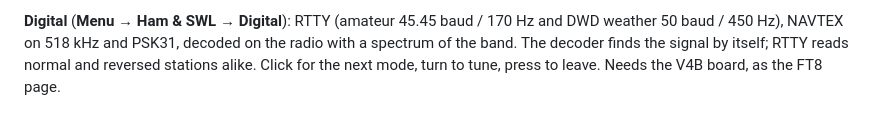
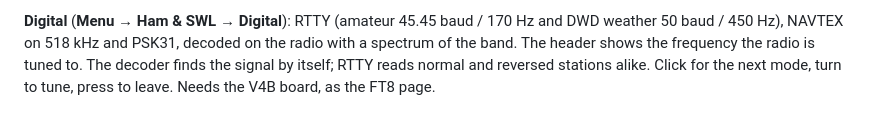
Before and after one commit to ep3mhb/resonik-ats-mini, a Markdown page: changelog/+digital-modes.added.md, the part around the change. Drawn GitHub-style.

Commit message:
Digital page: the header shows the frequency the radio is tuned to; speed and shift in the spectrum's corner

```diff
--- a/changelog/+digital-modes.added.md
+++ b/changelog/+digital-modes.added.md
@@ -1 +1 @@
-**Digital** (**Menu → Ham & SWL → Digital**): RTTY (amateur 45.45 baud / 170 Hz and DWD weather 50 baud / 450 Hz), NAVTEX on 518 kHz and PSK31, decoded on the radio with a spectrum of the band. The decoder finds the signal by itself; RTTY reads normal and reversed stations alike. Click for the next mode, turn to tune, press to leave. Needs the V4B board, as the FT8 page.
+**Digital** (**Menu → Ham & SWL → Digital**): RTTY (amateur 45.45 baud / 170 Hz and DWD weather 50 baud / 450 Hz), NAVTEX on 518 kHz and PSK31, decoded on the radio with a spectrum of the band. The header shows the frequency the radio is tuned to. The decoder finds the signal by itself; RTTY reads normal and reversed stations alike. Click for the next mode, turn to tune, press to leave. Needs the V4B board, as the FT8 page.
```
Also changed, not shown: docs/manual-fa/img/screen-digital.png, docs/manual-fa/img/screen-navtex.png, 1 other file.
